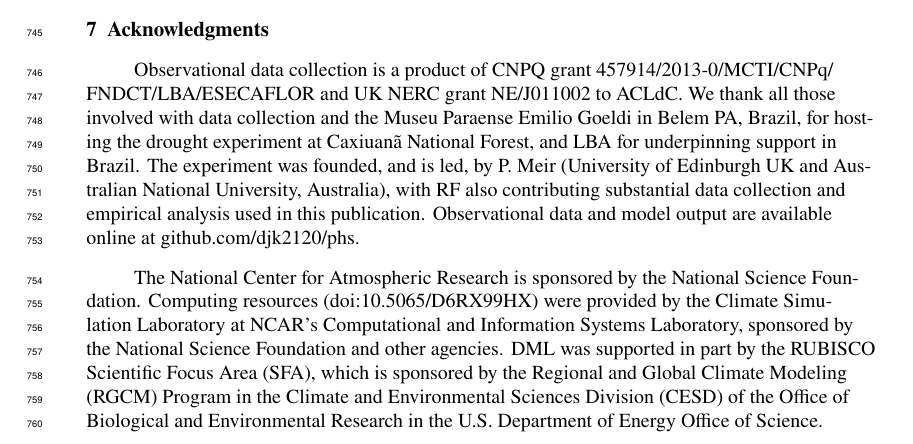
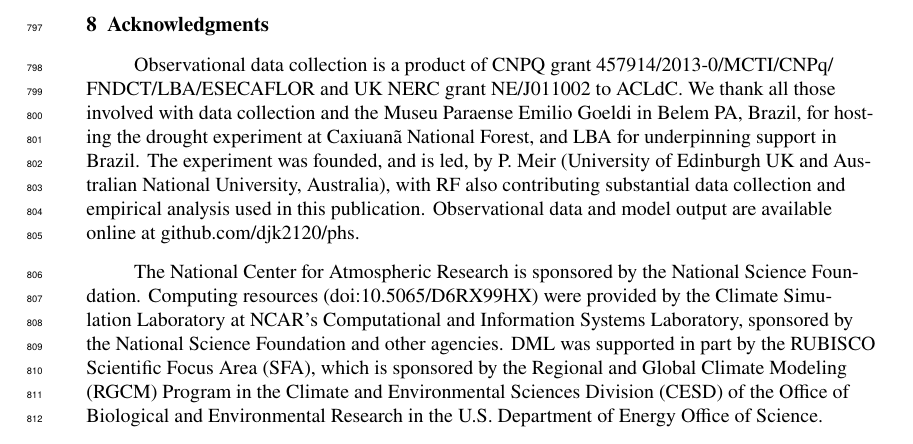
Before and after one commit to djk2120/phs, a LaTeX document (ms/phs.tex): part of page 19 of 53 before the commit and part of page 32 of 54 after it, cut so that both start at the same text. Compiled offline with pdfLaTeX.

Commit message:
move acknowledgments

```diff
--- a/ms/phs.tex
+++ b/ms/phs.tex
@@ -830,12 +830,6 @@ PHS simulates substantial HR at our test site, both upwards and downwards (Figur
 
     In lieu of this type of assessment, we propose that the new PHS model structure 1) is more closely aligned with known plant hydraulics theory, 2) provides significantly improved connections to real-world observational data streams (of leaf and stem water status, sap flow, percent loss conductance) and 3) represents known features of ecohydrological function that the default model cannot capture, including hydraulic redistribution, changes in the depth of water uptake with drought stress, plant embolism impacts on gas exchange, and responses of water uptake to changes in root abundance.
 
-\section{Acknowledgments}
-Observational data collection is a product of CNPQ grant 457914/2013-0/MCTI/CNPq/ FNDCT/LBA/ESECAFLOR and UK NERC grant NE/J011002 to ACLdC. We thank all those involved with data collection and the Museu Paraense Emilio Goeldi in Belem PA, Brazil, for hosting the drought experiment at Caxiuan\~a National Forest, and LBA for underpinning support in Brazil. The experiment was founded, and is led, by P. Meir (University of Edinburgh UK and Australian National University, Australia), with RF also contributing substantial data collection and empirical analysis used in this publication. Observational data and model output are available online at github.com/djk2120/phs.
-
-The National Center for Atmospheric Research is sponsored by the National Science Foundation. Computing resources (doi:10.5065/D6RX99HX) were provided by the Climate Simulation Laboratory at NCAR's Computational and Information Systems Laboratory, sponsored by the National Science Foundation and other agencies. DML was supported in part by the RUBISCO Scientific Focus Area (SFA), which is sponsored by the Regional and Global Climate Modeling (RGCM) Program in the Climate and Environmental Sciences Division (CESD) of the Office of Biological and Environmental Research in the U.S. Department of Energy Office of Science.
-
-\clearpage
 
 \section{Figures}
 
@@ -987,6 +981,15 @@ The National Center for Atmospheric Research is sponsored by the National Scienc
      \label{fig:cool}
   \end{figure}
           \clearpage
+
+
+
+\section{Acknowledgments}
+Observational data collection is a product of CNPQ grant 457914/2013-0/MCTI/CNPq/ FNDCT/LBA/ESECAFLOR and UK NERC grant NE/J011002 to ACLdC. We thank all those involved with data collection and the Museu Paraense Emilio Goeldi in Belem PA, Brazil, for hosting the drought experiment at Caxiuan\~a National Forest, and LBA for underpinning support in Brazil. The experiment was founded, and is led, by P. Meir (University of Edinburgh UK and Australian National University, Australia), with RF also contributing substantial data collection and empirical analysis used in this publication. Observational data and model output are available online at github.com/djk2120/phs.
+
+The National Center for Atmospheric Research is sponsored by the National Science Foundation. Computing resources (doi:10.5065/D6RX99HX) were provided by the Climate Simulation Laboratory at NCAR's Computational and Information Systems Laboratory, sponsored by the National Science Foundation and other agencies. DML was supported in part by the RUBISCO Scientific Focus Area (SFA), which is sponsored by the Regional and Global Climate Modeling (RGCM) Program in the Climate and Environmental Sciences Division (CESD) of the Office of Biological and Environmental Research in the U.S. Department of Energy Office of Science.
+
+\clearpage
 
 \clearpage
 
```
Also changed, not shown: ms/phs.pdf, 3 other files.
